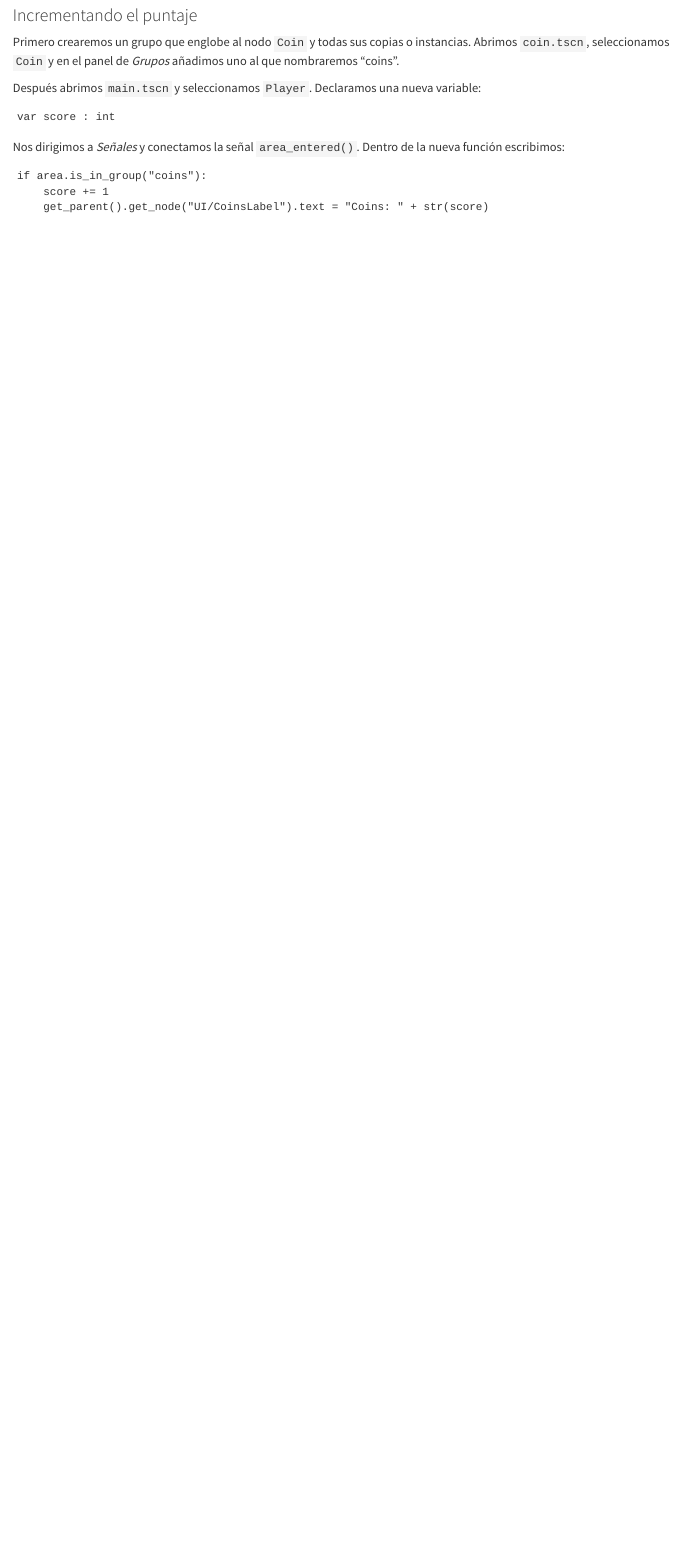
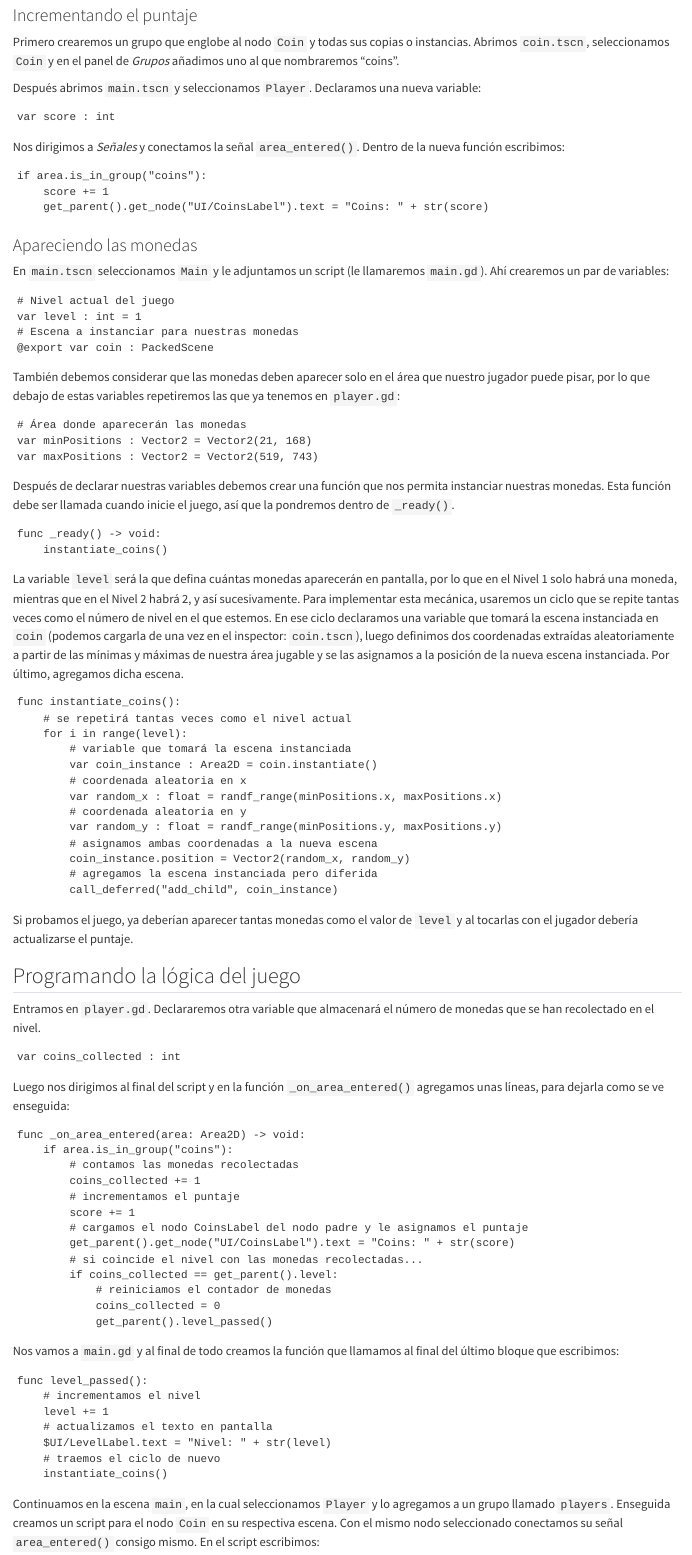
Before and after one commit to lemendozaru/ApuntesGodot, a Quarto document (primerMovil.qmd): the page in a window 1100 px wide, from 4760 px down. Rendered offline with R 4.5, knitr and Pandoc in place of Quarto, with nearby package versions.

Commit message:
Mecánicas del juego móvil hechas

````diff
--- a/primerMovil.qmd
+++ b/primerMovil.qmd
@@ -183,3 +183,91 @@ if area.is_in_group("coins"):
 	score += 1
 	get_parent().get_node("UI/CoinsLabel").text = "Coins: " + str(score)
 ```
+
+### Apareciendo las monedas
+
+En `main.tscn` seleccionamos `Main` y le adjuntamos un script (le llamaremos `main.gd`). Ahí crearemos un par de variables:
+
+```gdscript
+# Nivel actual del juego
+var level : int = 1
+# Escena a instanciar para nuestras monedas
+@export var coin : PackedScene
+```
+
+También debemos considerar que las monedas deben aparecer solo en el área que nuestro jugador puede pisar, por lo que debajo de estas variables repetiremos las que ya tenemos en `player.gd`:
+
+```gdscript
+# Área donde aparecerán las monedas
+var minPositions : Vector2 = Vector2(21, 168)
+var maxPositions : Vector2 = Vector2(519, 743)
+```
+
+Después de declarar nuestras variables debemos crear una función que nos permita instanciar nuestras monedas. Esta función debe ser llamada cuando inicie el juego, así que la pondremos dentro de `_ready()`.
+
+```gdscript
+func _ready() -> void:
+	instantiate_coins()
+```
+
+La variable `level` será la que defina cuántas monedas aparecerán en pantalla, por lo que en el Nivel 1 solo habrá una moneda, mientras que en el Nivel 2 habrá 2, y así sucesivamente. Para implementar esta mecánica, usaremos un ciclo que se repite tantas veces como el número de nivel en el que estemos. En ese ciclo declaramos una variable que tomará la escena instanciada en `coin` (podemos cargarla de una vez en el inspector: `coin.tscn`), luego definimos dos coordenadas extraídas aleatoriamente a partir de las mínimas y máximas de nuestra área jugable y se las asignamos a la posición de la nueva escena instanciada. Por último, agregamos dicha escena.
+
+```gdscript
+func instantiate_coins():
+	# se repetirá tantas veces como el nivel actual
+	for i in range(level):
+		# variable que tomará la escena instanciada
+		var coin_instance : Area2D = coin.instantiate()
+		# coordenada aleatoria en x
+		var random_x : float = randf_range(minPositions.x, maxPositions.x)
+		# coordenada aleatoria en y
+		var random_y : float = randf_range(minPositions.y, maxPositions.y)
+		# asignamos ambas coordenadas a la nueva escena
+		coin_instance.position = Vector2(random_x, random_y)
+		# agregamos la escena instanciada pero diferida
+		call_deferred("add_child", coin_instance)
+```
+
+Si probamos el juego, ya deberían aparecer tantas monedas como el valor de `level` y al tocarlas con el jugador debería actualizarse el puntaje.
+
+## Programando la lógica del juego
+
+Entramos en `player.gd`. Declararemos otra variable que almacenará el número de monedas que se han recolectado en el nivel.
+
+```gdscript
+var coins_collected : int
+```
+
+Luego nos dirigimos al final del script y en la función `_on_area_entered()` agregamos unas líneas, para dejarla como se ve enseguida:
+
+```gdscript
+func _on_area_entered(area: Area2D) -> void:
+	if area.is_in_group("coins"):
+		# contamos las monedas recolectadas
+		coins_collected += 1
+		# incrementamos el puntaje
+		score += 1
+		# cargamos el nodo CoinsLabel del nodo padre y le asignamos el puntaje
+		get_parent().get_node("UI/CoinsLabel").text = "Coins: " + str(score)
+		# si coincide el nivel con las monedas recolectadas...
+		if coins_collected == get_parent().level:
+			# reiniciamos el contador de monedas
+			coins_collected = 0
+			get_parent().level_passed()
+```
+
+Nos vamos a `main.gd` y al final de todo creamos la función que llamamos al final del último bloque que escribimos:
+
+```gdscript
+func level_passed():
+	# incrementamos el nivel
+	level += 1
+	# actualizamos el texto en pantalla
+	$UI/LevelLabel.text = "Nivel: " + str(level)
+	# traemos el ciclo de nuevo
+	instantiate_coins()
+```
+
+Continuamos en la escena `main`, en la cual seleccionamos `Player` y lo agregamos a un grupo llamado `players`. Enseguida creamos un script para el nodo `Coin` en su respectiva escena. Con el mismo nodo seleccionado conectamos su señal `area_entered()` consigo mismo. En el script escribimos:
+
+```gdscript
````
Also changed, not shown: primerMovil.qmd (8 more changed lines).
